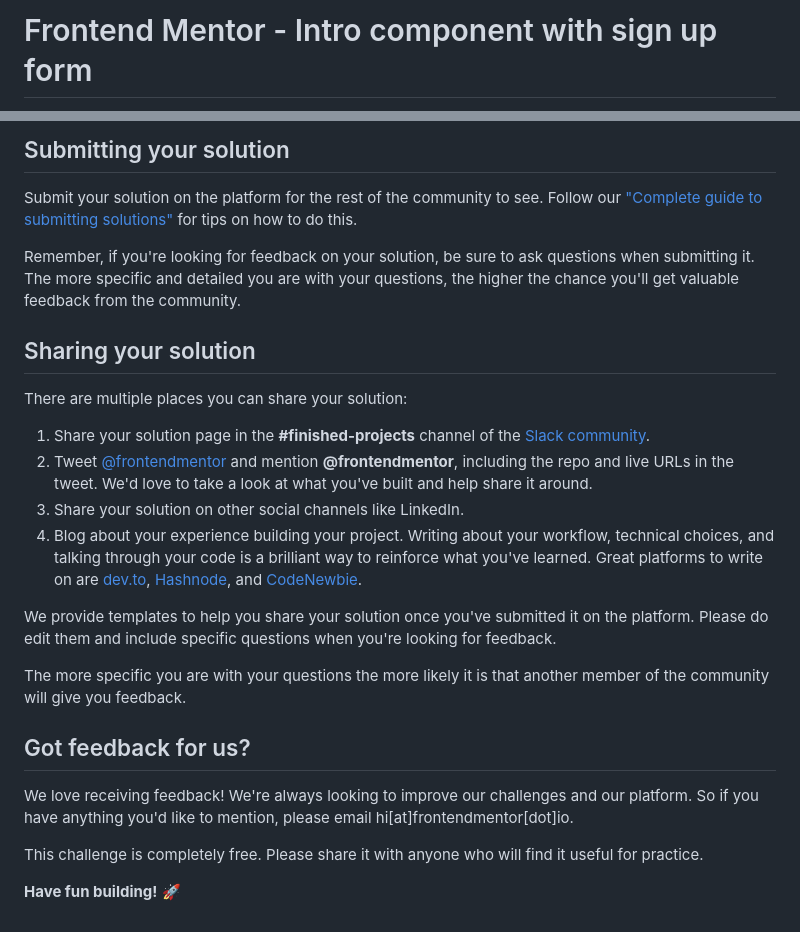
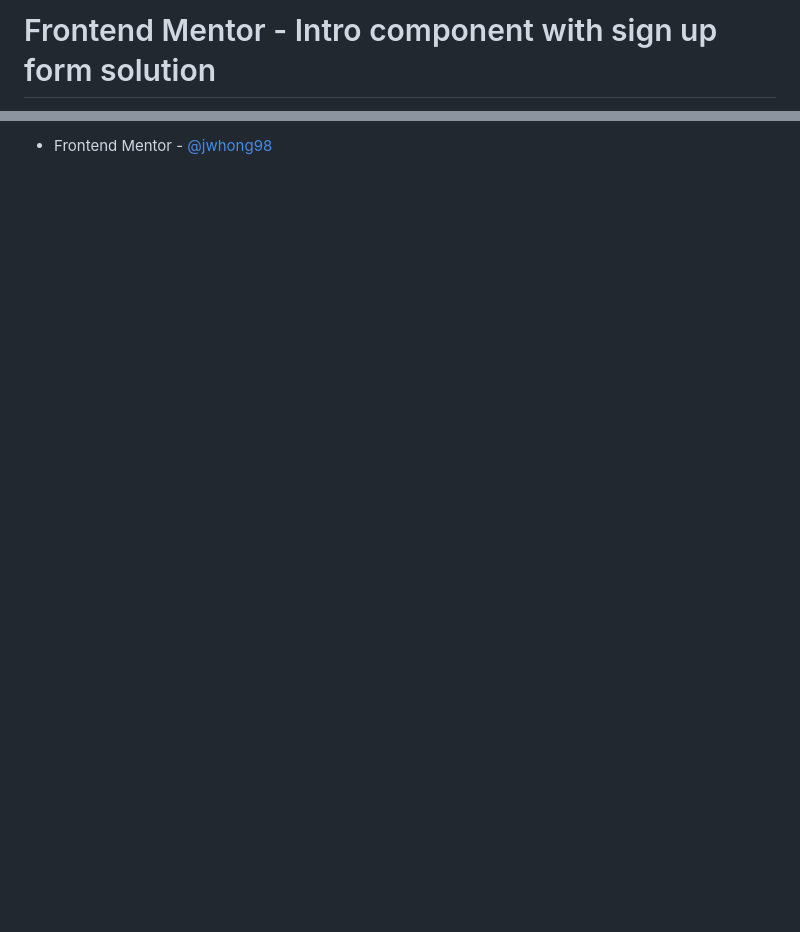
Before and after one commit to jwhong98/intro-signup, a Markdown page: README.md, 2 parts joined by grey strips. GitHub-like rendering; blank space fills up the shorter version.

```diff
--- a/README.md
+++ b/README.md
@@ -1,2 +1,2 @@
-# Frontend Mentor - Intro component with sign up form
+# Frontend Mentor - Intro component with sign up form solution
 
@@ -70,26 +45 @@ Once you've added your information to the template, delete this file and rename
-## Submitting your solution
-
-Submit your solution on the platform for the rest of the community to see. Follow our ["Complete guide to submitting solutions"](https://medium.com/frontend-mentor/a-complete-guide-to-submitting-solutions-on-frontend-mentor-ac6384162248) for tips on how to do this.
-
-Remember, if you're looking for feedback on your solution, be sure to ask questions when submitting it. The more specific and detailed you are with your questions, the higher the chance you'll get valuable feedback from the community.
-
-## Sharing your solution
-
-There are multiple places you can share your solution:
-
-1. Share your solution page in the **#finished-projects** channel of the [Slack community](https://www.frontendmentor.io/slack).
-2. Tweet [@frontendmentor](https://twitter.com/frontendmentor) and mention **@frontendmentor**, including the repo and live URLs in the tweet. We'd love to take a look at what you've built and help share it around.
-3. Share your solution on other social channels like LinkedIn.
-4. Blog about your experience building your project. Writing about your workflow, technical choices, and talking through your code is a brilliant way to reinforce what you've learned. Great platforms to write on are [dev.to](https://dev.to/), [Hashnode](https://hashnode.com/), and [CodeNewbie](https://community.codenewbie.org/).
-
-We provide templates to help you share your solution once you've submitted it on the platform. Please do edit them and include specific questions when you're looking for feedback.
-
-The more specific you are with your questions the more likely it is that another member of the community will give you feedback.
-
-## Got feedback for us?
-
-We love receiving feedback! We're always looking to improve our challenges and our platform. So if you have anything you'd like to mention, please email hi[at]frontendmentor[dot]io.
-
-This challenge is completely free. Please share it with anyone who will find it useful for practice.
-
-**Have fun building!** 🚀
+- Frontend Mentor - [@jwhong98](https://www.frontendmentor.io/profile/jwhong98)
```
Also changed, not shown: other parts of README.md (+25 -50 lines), README-template.md (deleted, +0 -114 lines), screenshot.png (added).
